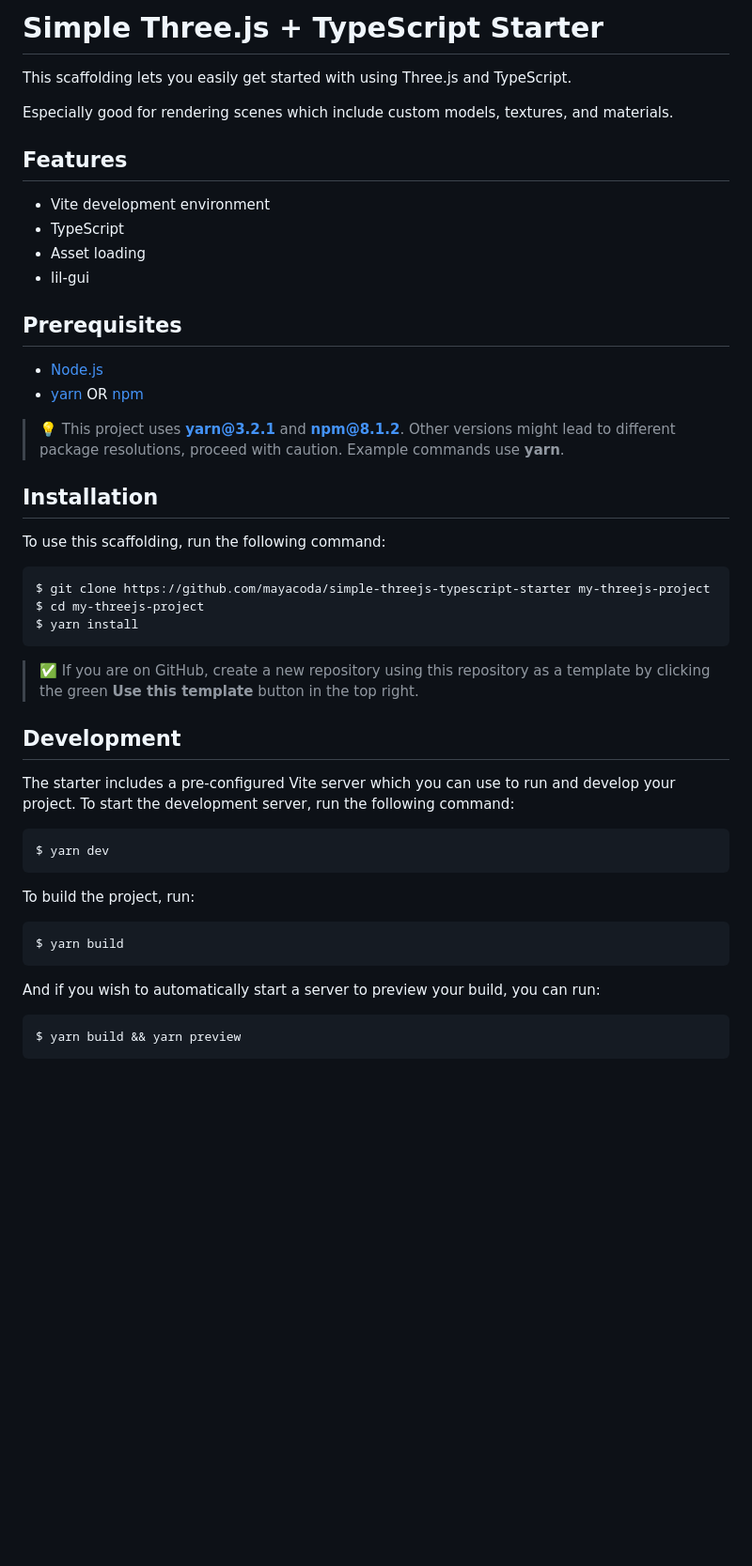
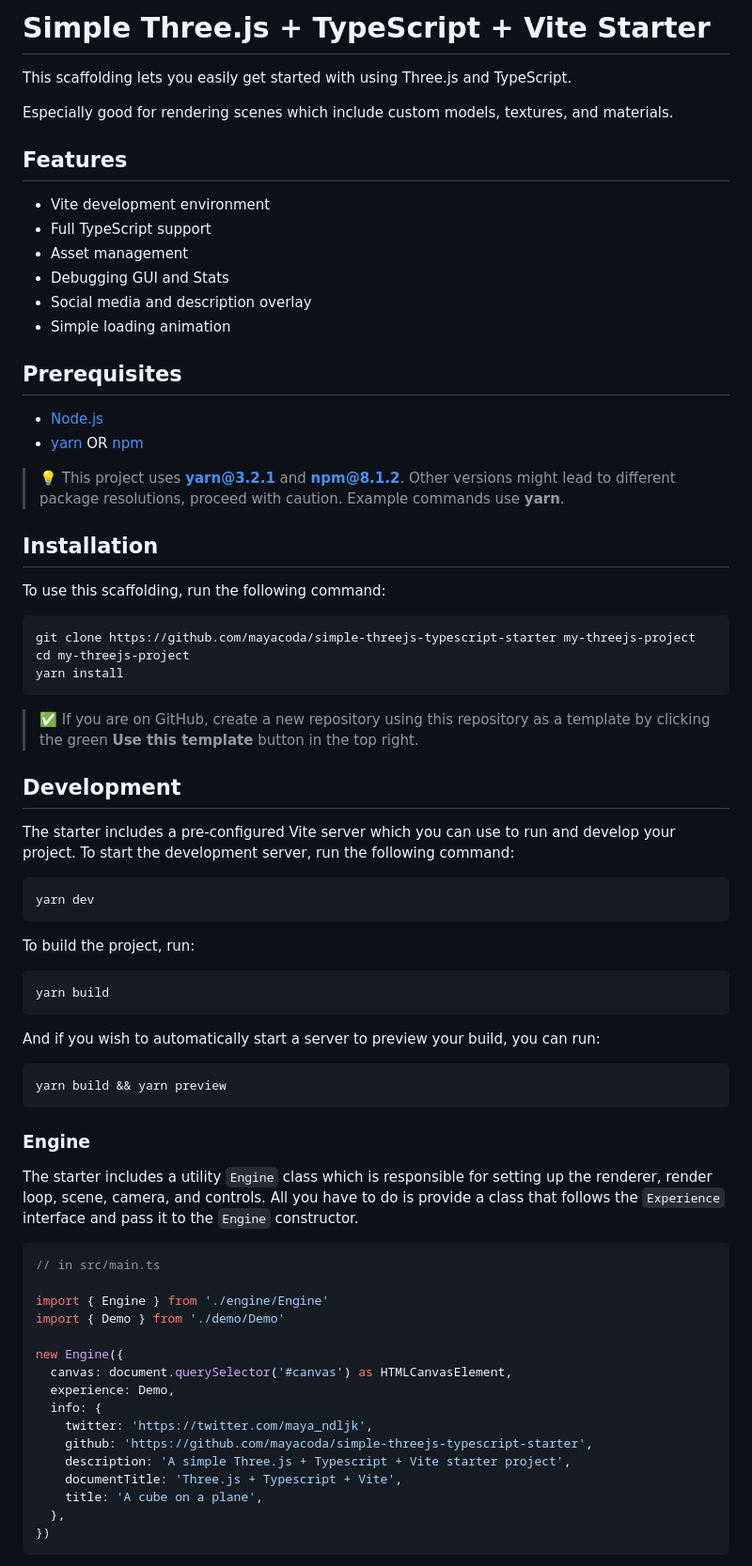
Before and after one commit to mayacoda/simple-threejs-typescript-starter, a Markdown page: README.md, the part around the change printed below. Shown: that part at 94% size. GitHub-like rendering; blank space fills up the shorter version.

````diff
--- a/README.md
+++ b/README.md
@@ -1,19 +1,22 @@
-# Simple Three.js + TypeScript Starter
+# Simple Three.js + TypeScript + Vite Starter
 
 This scaffolding lets you easily get started with using Three.js and TypeScript.
 
 Especially good for rendering scenes which include custom models, textures, and materials.
 
 ## Features
+
 - Vite development environment
-- TypeScript
-- Asset loading
-- lil-gui
+- Full TypeScript support
+- Asset management
+- Debugging GUI and Stats
+- Social media and description overlay
+- Simple loading animation
 
 ## Prerequisites
 
-* [Node.js](https://nodejs.org)
-* [yarn](https://yarnpkg.com) OR [npm](https://www.npmjs.com)
+- [Node.js](https://nodejs.org)
+- [yarn](https://yarnpkg.com) OR [npm](https://www.npmjs.com)
 
 > 💡 This project uses **yarn@3.2.1** and **npm@8.1.2**. Other versions might lead to different package resolutions, proceed with caution. Example commands use **yarn**.
 
@@ -22,9 +25,9 @@ Especially good for rendering scenes which include custom models, textures, and
 To use this scaffolding, run the following command:
 
 ```bash
-$ git clone https://github.com/mayacoda/simple-threejs-typescript-starter my-threejs-project
-$ cd my-threejs-project
-$ yarn install
+git clone https://github.com/mayacoda/simple-threejs-typescript-starter my-threejs-project
+cd my-threejs-project
+yarn install
 ```
 
 > ✅ If you are on GitHub, create a new repository using this repository as a template by clicking the green **Use this template** button in the top right.
@@ -34,17 +37,41 @@ $ yarn install
 The starter includes a pre-configured Vite server which you can use to run and develop your project. To start the development server, run the following command:
 
 ```bash
-$ yarn dev
+yarn dev
 ```
 
 To build the project, run:
 
 ```bash
-$ yarn build
+yarn build
 ```
 
 And if you wish to automatically start a server to preview your build, you can run:
 
 ```bash
-$ yarn build && yarn preview
+yarn build && yarn preview
 ```
+
+### Engine
+
+The starter includes a utility `Engine` class which is responsible for setting up the renderer, render loop, scene, camera, and controls. All you have to do is provide a class that follows the `Experience` interface and pass it to the `Engine` constructor.
+
+```typescript
+// in src/main.ts
+
+import { Engine } from './engine/Engine'
+import { Demo } from './demo/Demo'
+
+new Engine({
+  canvas: document.querySelector('#canvas') as HTMLCanvasElement,
+  experience: Demo,
+  info: {
+    twitter: 'https://twitter.com/maya_ndljk',
+    github: 'https://github.com/mayacoda/simple-threejs-typescript-starter',
+    description: 'A simple Three.js + Typescript + Vite starter project',
+    documentTitle: 'Three.js + Typescript + Vite',
+    title: 'A cube on a plane',
+  },
+})
+```
+
````
Also changed, not shown: other parts of README.md (+34 -25 lines), assets/docs/example.jpg (added), 12 other files.
